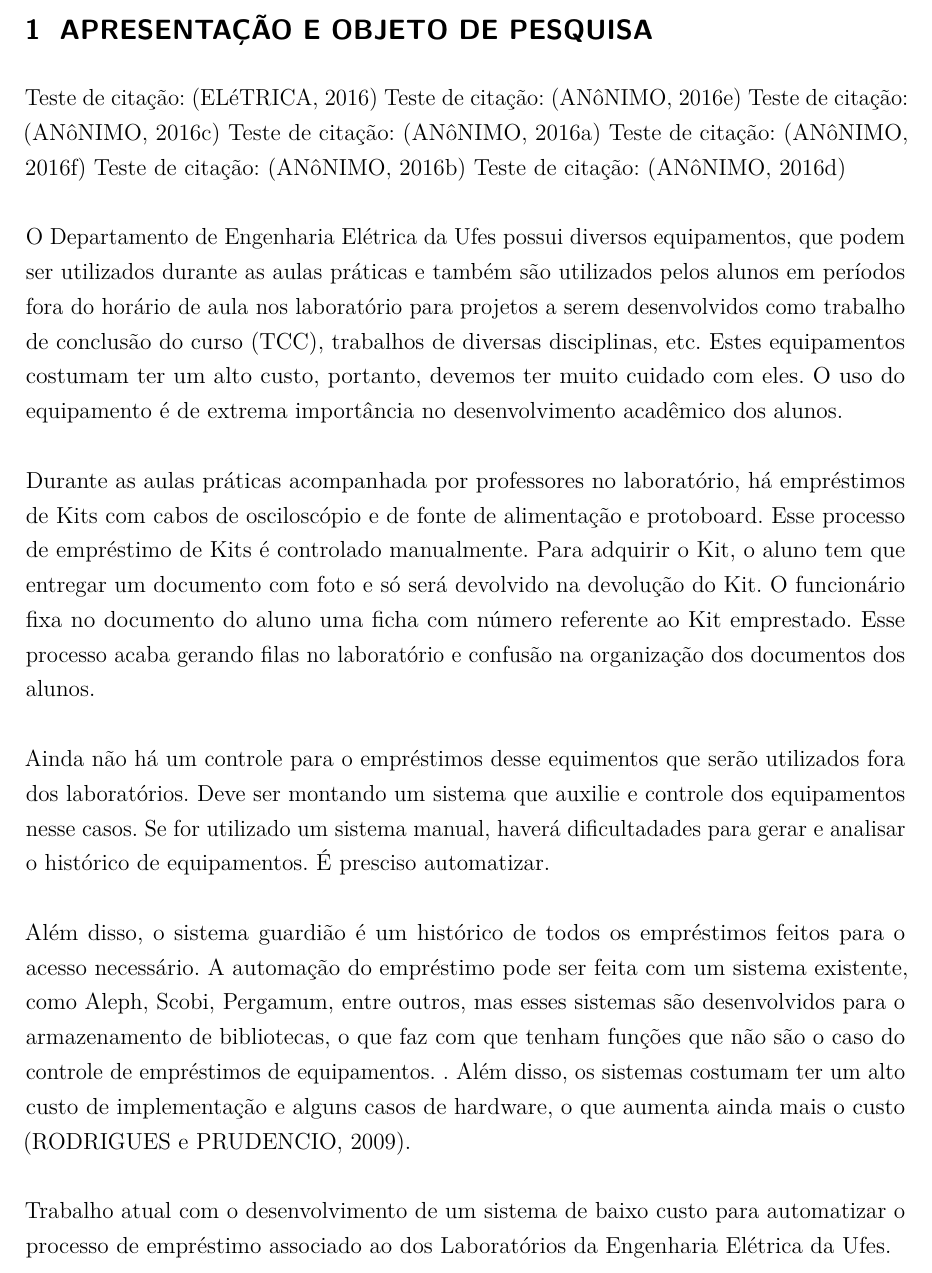
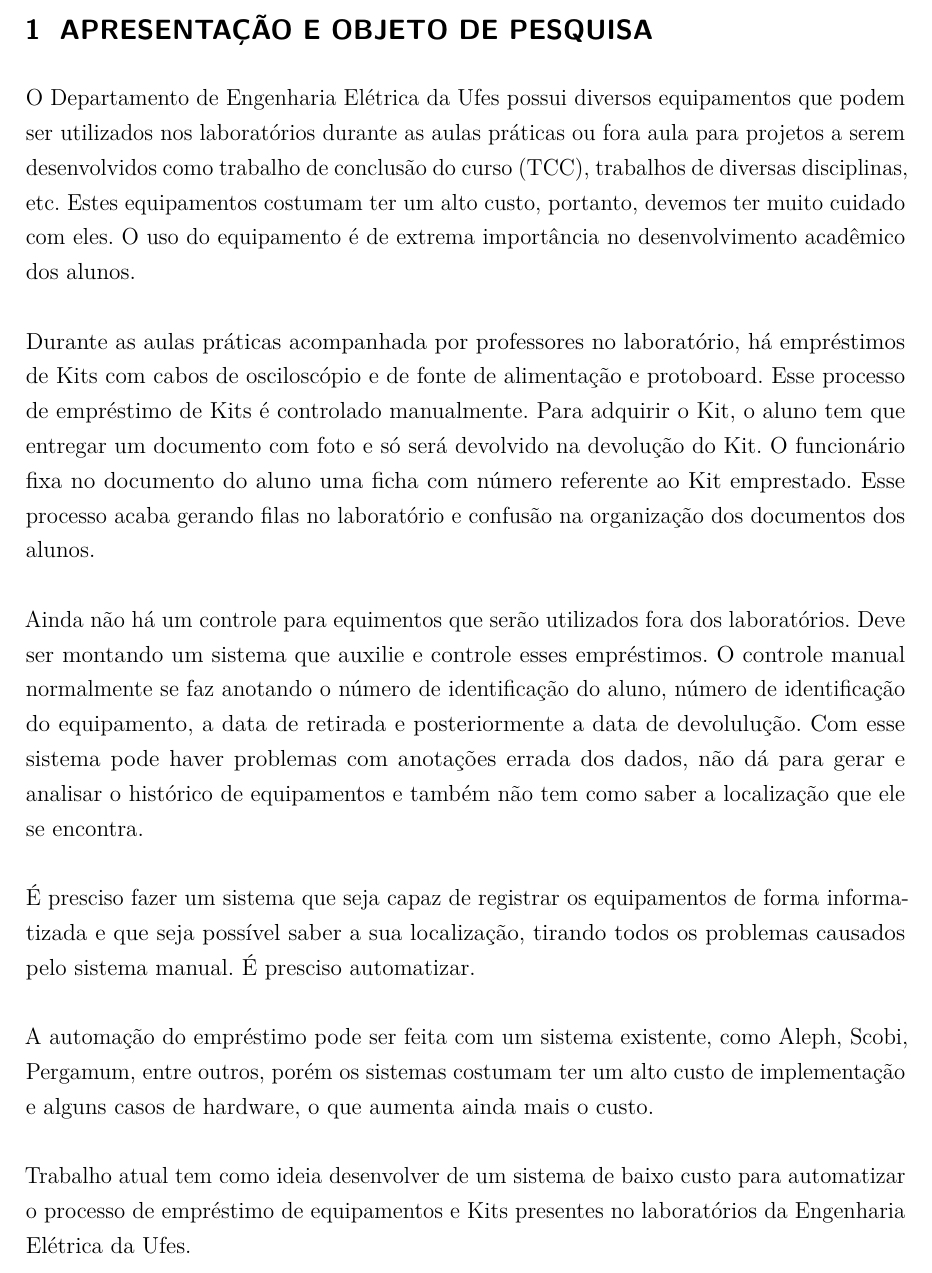
Before and after one commit to ProjetosLucas/PG1, a LaTeX thesis (PG1-Lucas/PG_NomeDoAluno.tex, which reads PG1-Lucas/Apresentacao.tex): part of page 10 of 27, cut so that both start at the same text. Compiled offline with pdfLaTeX.

Commit message:
Terminou Apresentação

```diff
--- a/PG1-Lucas/Apresentacao.tex
+++ b/PG1-Lucas/Apresentacao.tex
@@ -1,20 +1,22 @@
 % Ajustar esse \vspace de acordo com o necessário
 \vspace{-42pt}
-Teste de citação: \cite{DepEngEle}
-Teste de citação: \cite{SistEmprestimo}
-Teste de citação: \cite{Laravel}
-Teste de citação: \cite{Cake}
-Teste de citação: \cite{Software}
-Teste de citação: \cite{LandItens}
-Teste de citação: \cite{SistBib}
+% Teste de citação: \cite{DepEngEle}
+% Teste de citação: \cite{SistEmprestimo}
+% Teste de citação: \cite{Laravel}
+% Teste de citação: \cite{Cake}
+% Teste de citação: \cite{Software}
+% Teste de citação: \cite{LandItens}
+% Teste de citação: \cite{SistBib}
 
-O Departamento de Engenharia Elétrica da Ufes possui diversos equipamentos, que podem ser utilizados durante as aulas práticas e também são utilizados pelos alunos em períodos fora do horário de aula nos laboratório para projetos a serem desenvolvidos como trabalho de conclusão do curso (TCC), trabalhos de diversas disciplinas, etc. Estes equipamentos costumam ter um alto custo, portanto, devemos ter muito cuidado com eles. O uso do equipamento é de extrema importância no desenvolvimento acadêmico dos alunos.
+O Departamento de Engenharia Elétrica da Ufes possui diversos equipamentos que podem ser utilizados nos laboratórios durante as aulas práticas ou fora aula  para projetos a serem desenvolvidos como trabalho de conclusão do curso (TCC), trabalhos de diversas disciplinas, etc. Estes equipamentos costumam ter um alto custo, portanto, devemos ter muito cuidado com eles. O uso do equipamento é de extrema importância no desenvolvimento acadêmico dos alunos.
 
 
 Durante as aulas práticas acompanhada por professores no laboratório, há empréstimos de Kits com cabos de osciloscópio e de fonte de alimentação e protoboard. Esse processo de empréstimo de Kits é controlado manualmente. Para adquirir o Kit, o aluno tem que entregar um documento com foto e só será devolvido na devolução do Kit. O funcionário fixa no documento do aluno uma ficha com número referente ao Kit emprestado. Esse processo acaba gerando filas no laboratório e confusão na organização dos documentos dos alunos.
 
-Ainda não há um controle para o empréstimos desse equimentos que serão utilizados fora dos laboratórios. Deve ser montando um sistema que auxilie e controle dos equipamentos nesse casos. Se for utilizado um sistema manual, haverá dificultadades para gerar e analisar o histórico de equipamentos. É presciso automatizar.
+Ainda não há um controle para equimentos que serão utilizados fora dos laboratórios. Deve ser montando um sistema que auxilie e controle esses empréstimos.  O controle manual normalmente se faz anotando o número de identificação do aluno, número de identificação do equipamento, a data de retirada e posteriormente a data de devolulução. Com esse sistema pode haver problemas com anotações errada dos dados, não dá para gerar e analisar o histórico de equipamentos e também não tem como saber a localização que ele se encontra.
 
-Além disso, o sistema guardião é um histórico de todos os empréstimos feitos para o acesso necessário. A automação do empréstimo pode ser feita com um sistema existente, como Aleph, Scobi, Pergamum, entre outros, mas esses sistemas são desenvolvidos para o armazenamento de bibliotecas, o que faz com que tenham funções que não são o caso do controle de empréstimos de equipamentos. . Além disso, os sistemas costumam ter um alto custo de implementação e alguns casos de hardware, o que aumenta ainda mais o custo (RODRIGUES e PRUDENCIO, 2009).
+É presciso fazer um sistema que seja capaz de registrar os equipamentos de forma informatizada e que seja possível saber a sua localização, tirando todos os problemas causados pelo sistema manual. É presciso automatizar.
 
-Trabalho atual com o desenvolvimento de um sistema de baixo custo para automatizar o processo de empréstimo associado ao dos Laboratórios da Engenharia Elétrica da Ufes.
+A automação do empréstimo pode ser feita com um sistema existente, como Aleph, Scobi, Pergamum, entre outros, porém os sistemas costumam ter um alto custo de implementação e alguns casos de hardware, o que aumenta ainda mais o custo.
+
+Trabalho atual tem como ideia  desenvolver de um sistema de baixo custo para automatizar o processo de empréstimo de equipamentos e  Kits presentes no laboratórios da Engenharia Elétrica da Ufes.
```
Also changed, not shown: PG1-Lucas/PG_NomeDoAluno.pdf, 1 other file.
